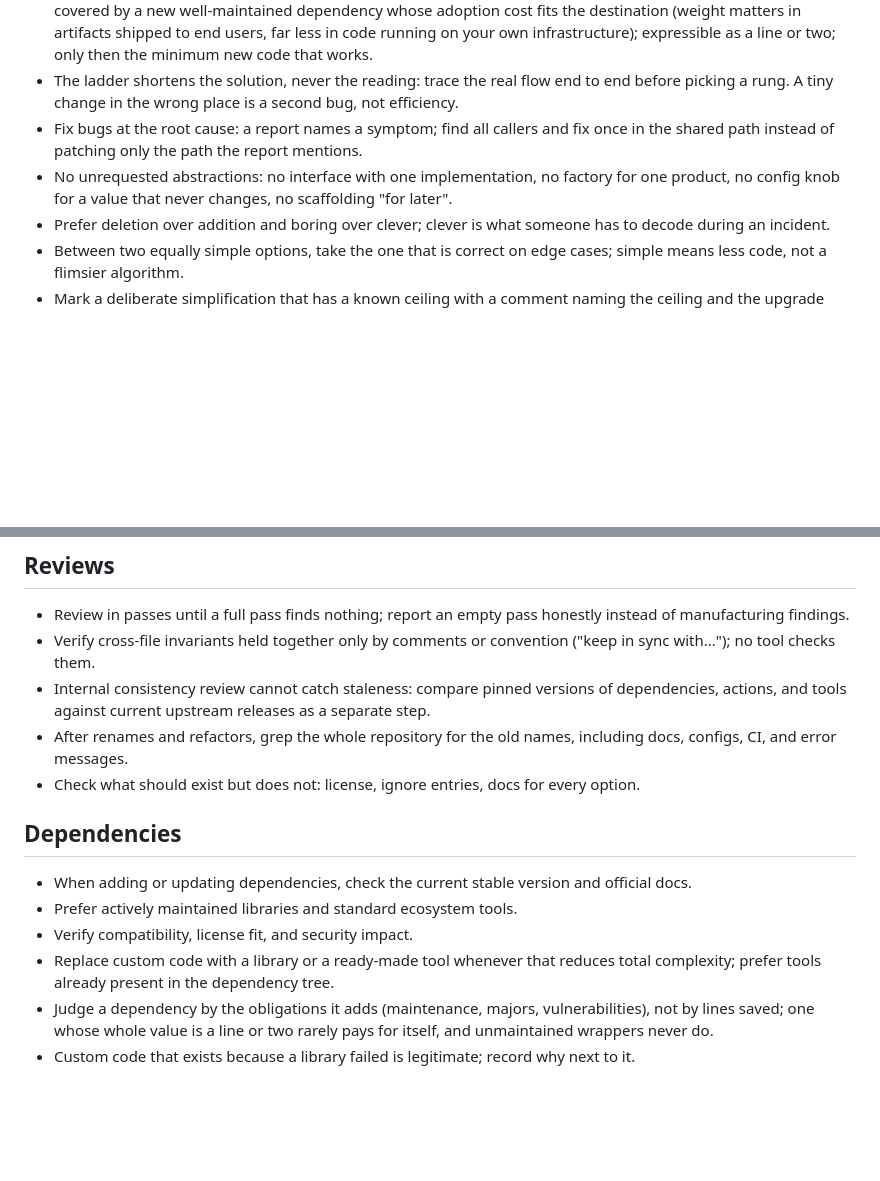
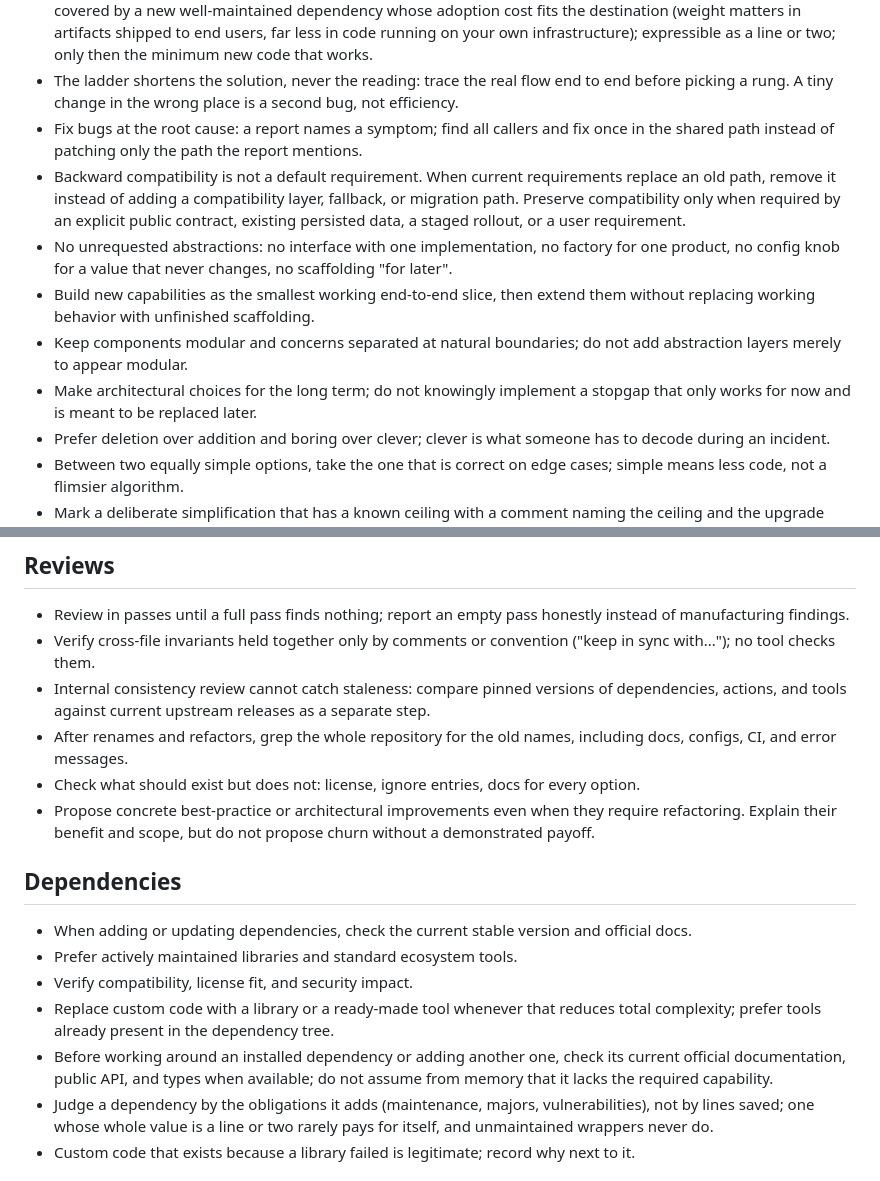
Before and after one commit to hu553in/flash-games, a Markdown page: AGENTS.md, 2 parts joined by grey strips. Drawn GitHub-style; blank space fills up the shorter version.

Commit message:
chore: standardize docs and tooling

```diff
--- a/AGENTS.md
+++ b/AGENTS.md
@@ -33,8 +33,18 @@ These rules apply to any stack. Project-local instructions, tooling, and convent
   a rung. A tiny change in the wrong place is a second bug, not efficiency.
 - Fix bugs at the root cause: a report names a symptom; find all callers and fix once in the shared
   path instead of patching only the path the report mentions.
+- Backward compatibility is not a default requirement. When current requirements replace an old
+  path, remove it instead of adding a compatibility layer, fallback, or migration path. Preserve
+  compatibility only when required by an explicit public contract, existing persisted data, a staged
+  rollout, or a user requirement.
 - No unrequested abstractions: no interface with one implementation, no factory for one product, no
   config knob for a value that never changes, no scaffolding "for later".
+- Build new capabilities as the smallest working end-to-end slice, then extend them without
+  replacing working behavior with unfinished scaffolding.
+- Keep components modular and concerns separated at natural boundaries; do not add abstraction
+  layers merely to appear modular.
+- Make architectural choices for the long term; do not knowingly implement a stopgap that only works
+  for now and is meant to be replaced later.
 - Prefer deletion over addition and boring over clever; clever is what someone has to decode during
   an incident.
 - Between two equally simple options, take the one that is correct on edge cases; simple means less
@@ -106,6 +116,8 @@ These rules apply to any stack. Project-local instructions, tooling, and convent
 - After renames and refactors, grep the whole repository for the old names, including docs, configs,
   CI, and error messages.
 - Check what should exist but does not: license, ignore entries, docs for every option.
+- Propose concrete best-practice or architectural improvements even when they require refactoring.
+  Explain their benefit and scope, but do not propose churn without a demonstrated payoff.
 
 ## Dependencies
 
@@ -114,6 +126,9 @@ These rules apply to any stack. Project-local instructions, tooling, and convent
 - Verify compatibility, license fit, and security impact.
 - Replace custom code with a library or a ready-made tool whenever that reduces total complexity;
   prefer tools already present in the dependency tree.
+- Before working around an installed dependency or adding another one, check its current official
+  documentation, public API, and types when available; do not assume from memory that it lacks the
+  required capability.
 - Judge a dependency by the obligations it adds (maintenance, majors, vulnerabilities), not by lines
   saved; one whose whole value is a line or two rarely pays for itself, and unmaintained wrappers
   never do.
```
